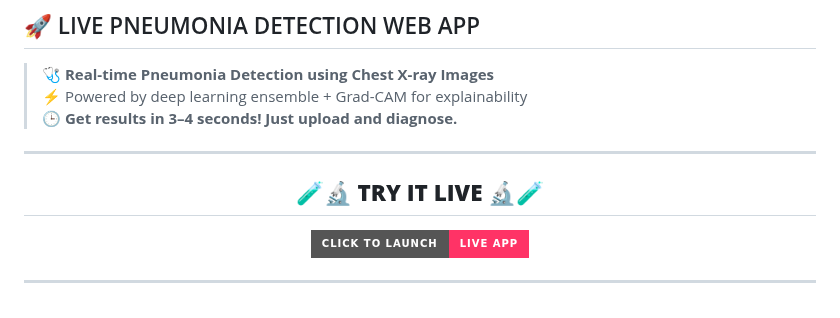
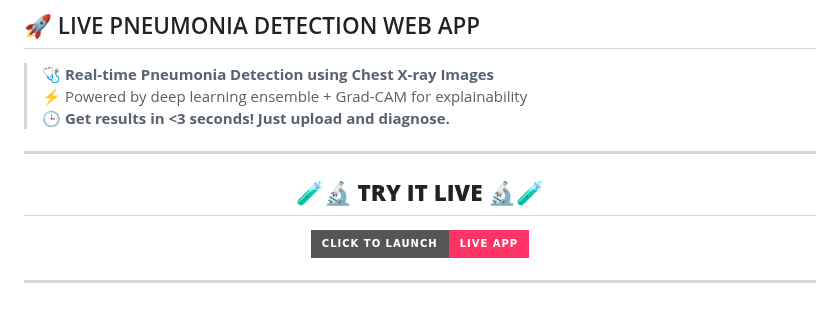
Before and after one commit to hruthik733/Pneumonia_detection_using_feature_level_ensemble, a Markdown page: README.md, the part around one of its changes. Rendered like a GitHub page; badges without logos.

```diff
--- a/README.md
+++ b/README.md
@@ -54,7 +54,7 @@ https://github.com/user-attachments/assets/3134196e-d6b6-4092-9317-51d50af2f460
 
 > 🩺 **Real-time Pneumonia Detection using Chest X-ray Images**
 > ⚡ Powered by deep learning ensemble + Grad-CAM for explainability
-> 🕒 **Get results in 3–4 seconds! Just upload and diagnose.**
+> 🕒 **Get results in <3 seconds! Just upload and diagnose.**
 
 ---
 
```
Also changed, not shown: other parts of README.md (+1 -1 lines).
